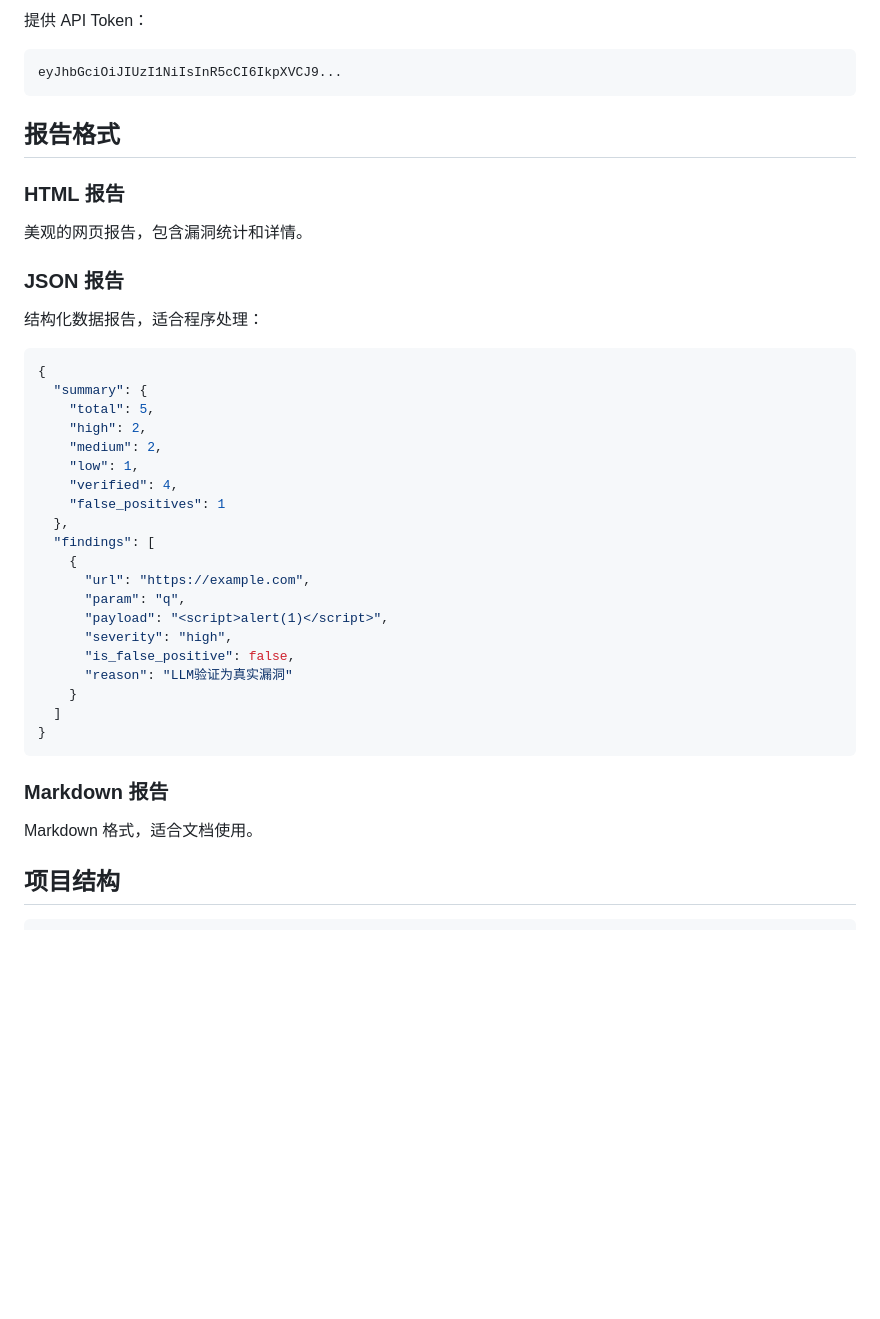
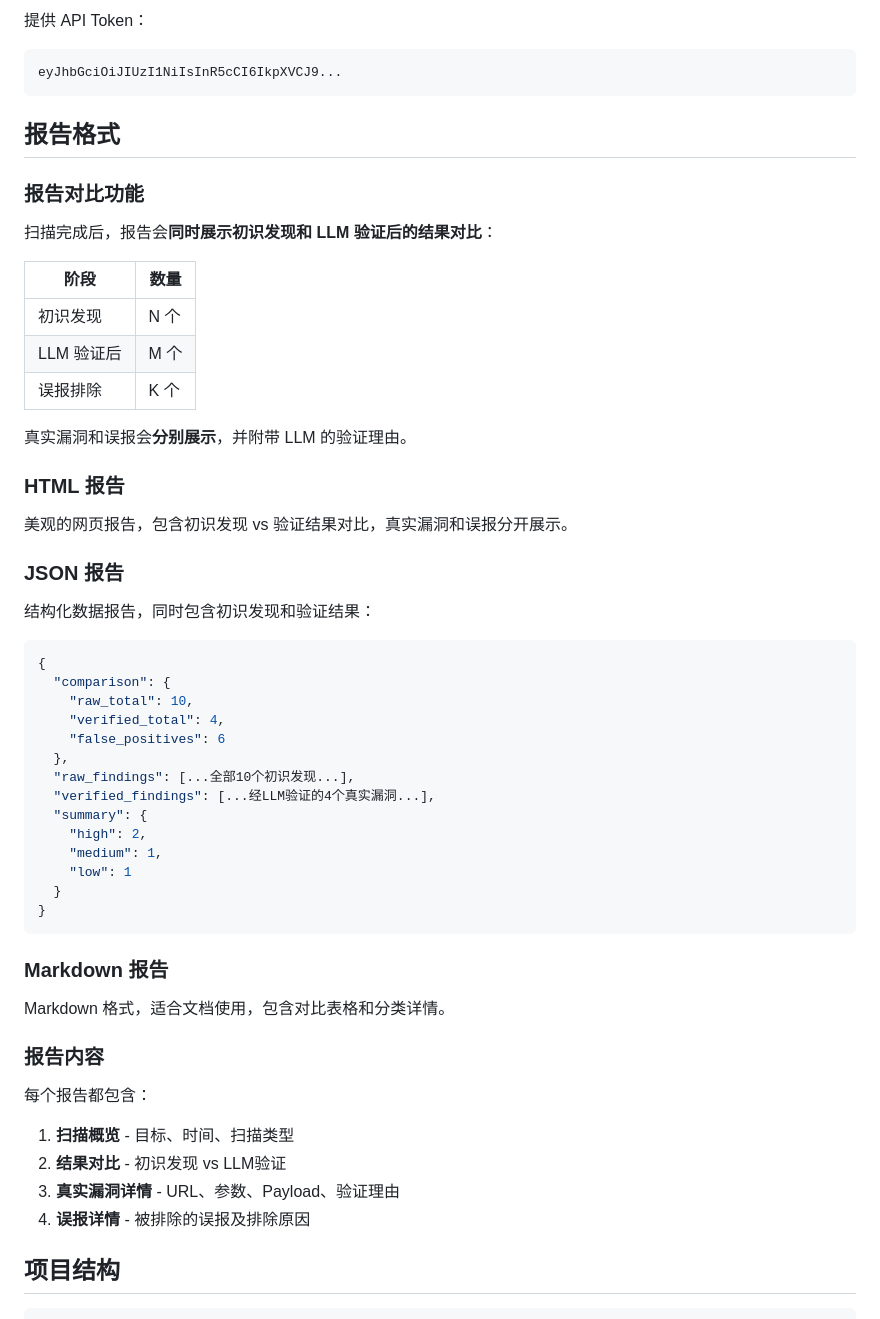
Before and after one commit to 0xdfggzsl/pt_agent, a Markdown page: unified_agent/README.md, the part around the change. Drawn GitHub-style; blank space fills up the shorter version.

Commit message:
docs: update README with report comparison feature Co-authored-by: monkeycode-ai <monkeycode-ai@chaitin.com>

````diff
--- a/unified_agent/README.md
+++ b/unified_agent/README.md
@@ -141,40 +141,55 @@ eyJhbGciOiJIUzI1NiIsInR5cCI6IkpXVCJ9...
 
 ## 报告格式
 
+### 报告对比功能
+
+扫描完成后，报告会**同时展示初识发现和 LLM 验证后的结果对比**：
+
+| 阶段 | 数量 |
+|------|------|
+| 初识发现 | N 个 |
+| LLM 验证后 | M 个 |
+| 误报排除 | K 个 |
+
+真实漏洞和误报会**分别展示**，并附带 LLM 的验证理由。
+
 ### HTML 报告
 
-美观的网页报告，包含漏洞统计和详情。
+美观的网页报告，包含初识发现 vs 验证结果对比，真实漏洞和误报分开展示。
 
 ### JSON 报告
 
-结构化数据报告，适合程序处理：
+结构化数据报告，同时包含初识发现和验证结果：
 
 ```json
 {
+  "comparison": {
+    "raw_total": 10,
+    "verified_total": 4,
+    "false_positives": 6
+  },
+  "raw_findings": [...全部10个初识发现...],
+  "verified_findings": [...经LLM验证的4个真实漏洞...],
   "summary": {
-    "total": 5,
     "high": 2,
-    "medium": 2,
-    "low": 1,
-    "verified": 4,
-    "false_positives": 1
-  },
-  "findings": [
-    {
-      "url": "https://example.com",
-      "param": "q",
-      "payload": "<script>alert(1)</script>",
-      "severity": "high",
-      "is_false_positive": false,
-      "reason": "LLM验证为真实漏洞"
-    }
-  ]
+    "medium": 1,
+    "low": 1
+  }
 }
 ```
 
 ### Markdown 报告
 
-Markdown 格式，适合文档使用。
+Markdown 格式，适合文档使用，包含对比表格和分类详情。
+
+### 报告内容
+
+每个报告都包含：
+
+1. **扫描概览** - 目标、时间、扫描类型
+2. **结果对比** - 初识发现 vs LLM验证
+3. **真实漏洞详情** - URL、参数、Payload、验证理由
+4. **误报详情** - 被排除的误报及排除原因
 
 ## 项目结构
 
````
